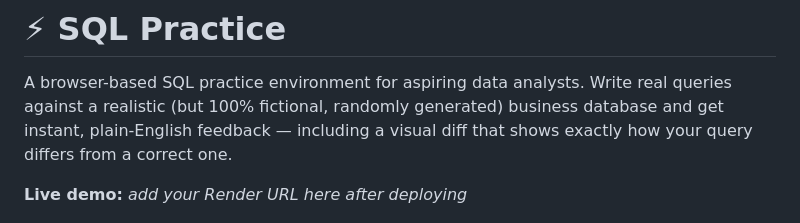
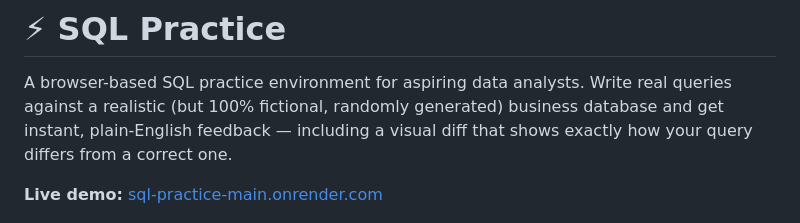
Before and after one commit to AstroBryy/SQL-Practice, a Markdown page: README.md, the part around the change. GitHub-like rendering.

Commit message:
Add live Render deployment URL to README

```diff
--- a/README.md
+++ b/README.md
@@ -2,7 +2,7 @@
 
 A browser-based SQL practice environment for aspiring data analysts. Write real queries against a realistic (but 100% fictional, randomly generated) business database and get instant, plain-English feedback — including a visual diff that shows exactly how your query differs from a correct one.
 
-**Live demo:** _add your Render URL here after deploying_
+**Live demo:** [sql-practice-main.onrender.com](https://sql-practice-main.onrender.com/)
 
 ![Challenge page with results](docs/screenshot-challenge.png)
 
```
